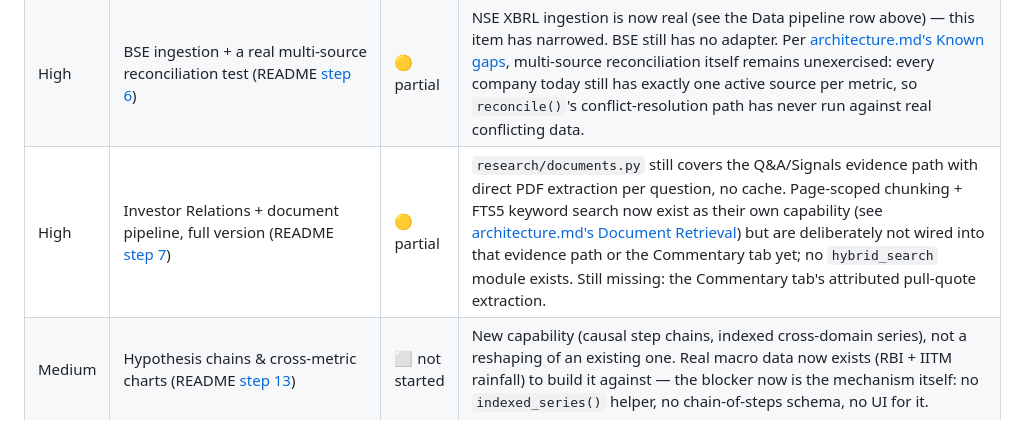
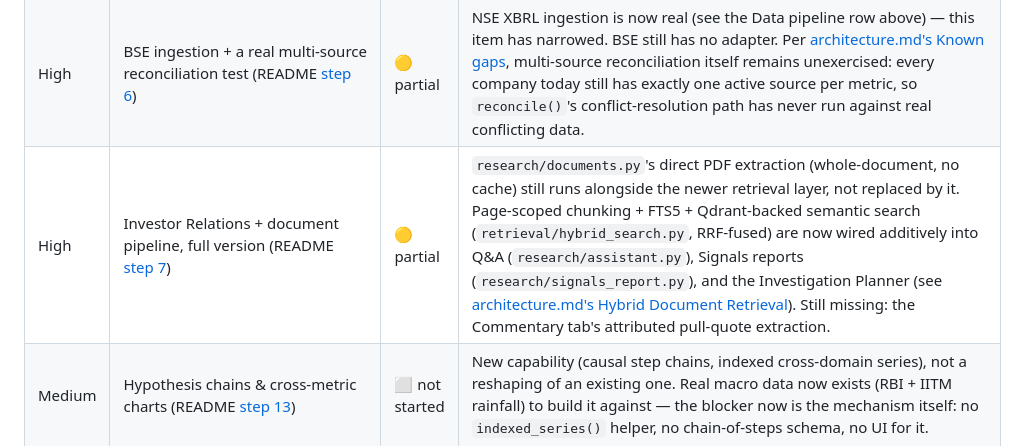
Before and after one commit to VigneshAlagappan/equity-research-assistant, a Markdown page: FeatureList.md, the part around one of its changes. Drawn GitHub-style.

```diff
--- a/FeatureList.md
+++ b/FeatureList.md
@@ -85,7 +86,7 @@ implied by anything currently shipped.
 |---|---|---|---|
 | High | Structured research-thread response for the short-answer path (README [step 11](README.md#web-ui-implementation-sequence)) | 🟡 open | The full Signals-report path (`/research/thread/generate`) now has a real evidence table and follow-ups (see Available table above); `/research/ask`'s short `answer_html` blob still doesn't — no key finding/confidence/methodology split, no evidence table, no follow-ups for a quick question that isn't escalated to a full report. Confidence still isn't computed anywhere (bounded by evidence count / FACT-vs-INFERENCE ratio, not LLM self-report). |
 | High | BSE ingestion + a real multi-source reconciliation test (README [step 6](README.md#implementation-sequence)) | 🟡 partial | NSE XBRL ingestion is now real (see the Data pipeline row above) — this item has narrowed. BSE still has no adapter. Per [architecture.md's Known gaps](architecture.md#data-ingestion--sources), multi-source reconciliation itself remains unexercised: every company today still has exactly one active source per metric, so `reconcile()`'s conflict-resolution path has never run against real conflicting data. |
-| High | Investor Relations + document pipeline, full version (README [step 7](README.md#implementation-sequence)) | 🟡 partial | `research/documents.py` still covers the Q&A/Signals evidence path with direct PDF extraction per question, no cache. Page-scoped chunking + FTS5 keyword search now exist as their own capability (see [architecture.md's Document Retrieval](architecture.md#document-retrieval-retrievaldocument_searchpy)) but are deliberately not wired into that evidence path or the Commentary tab yet; no `hybrid_search` module exists. Still missing: the Commentary tab's attributed pull-quote extraction. |
+| High | Investor Relations + document pipeline, full version (README [step 7](README.md#implementation-sequence)) | 🟡 partial | `research/documents.py`'s direct PDF extraction (whole-document, no cache) still runs alongside the newer retrieval layer, not replaced by it. Page-scoped chunking + FTS5 + Qdrant-backed semantic search (`retrieval/hybrid_search.py`, RRF-fused) are now wired additively into Q&A (`research/assistant.py`), Signals reports (`research/signals_report.py`), and the Investigation Planner (see [architecture.md's Hybrid Document Retrieval](architecture.md#hybrid-document-retrieval-retrievalhybrid_searchpy)). Still missing: the Commentary tab's attributed pull-quote extraction. |
 | Medium | Hypothesis chains & cross-metric charts (README [step 13](README.md#web-ui-implementation-sequence)) | ⬜ not started | New capability (causal step chains, indexed cross-domain series), not a reshaping of an existing one. Real macro data now exists (RBI + IITM rainfall) to build it against — the blocker now is the mechanism itself: no `indexed_series()` helper, no chain-of-steps schema, no UI for it. |
 | Medium | Drop real data into `data/raw/_macro/imd\|mospi\|irda` (README [step 8](README.md#implementation-sequence)) | 🟡 partial | RBI and IITM (rainfall) are real, ingested, and wired into the research assistant (see Available table). `imd`/`mospi`/`irda` are registered sources with working pipelines but no files dropped in yet. |
 | Medium | Add a non-financial-sector company (README [step 10](README.md#implementation-sequence)) | 🟡 partial | No longer true that every registered company is Financial Services — NSE XBRL ingestion (see Data pipeline row above) brought in real data for non-financial companies too (e.g. ADANIPORTS, ADANIENT both have real promoter-holding/net-profit data — `SIGNAL_GOLDEN_RESEARCH_LOOP_VALIDATION.md` §6.4). What's unverified: whether sector-specific metrics (segment revenue, volume, realization) made it in too, or just the generic metrics indicators check — the schema's sector-generality claim isn't confirmed either way yet. |
```
Also changed, not shown: other parts of FeatureList.md (+2 -1 lines), README.md (+8 -5 lines), architecture.md (+1 -1 lines).
